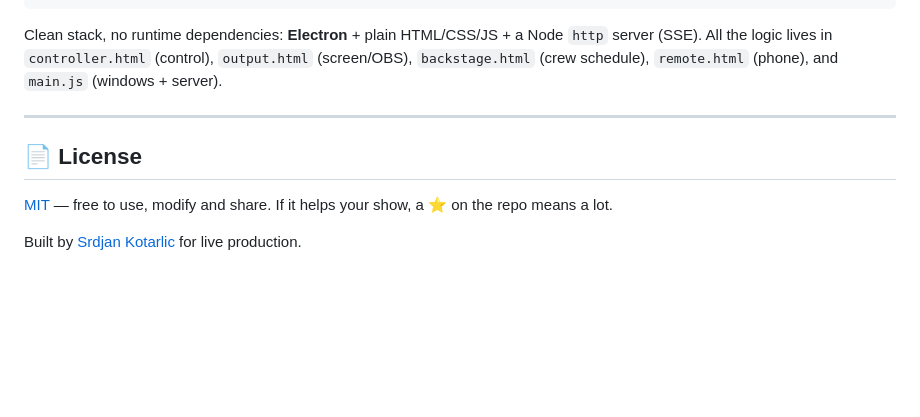
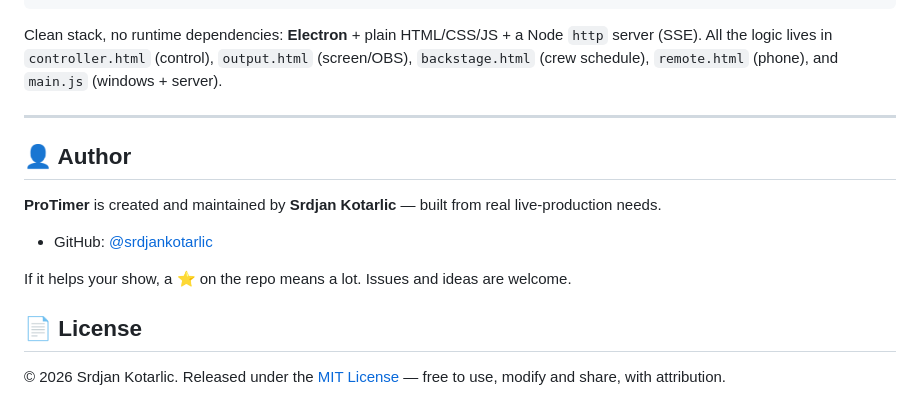
Before and after one commit to srdjankotarlic/protimer, a Markdown page: README.md, the part around the change. Drawn GitHub-style; blank space fills up the shorter version.

Commit message:
Add Author section, strengthen attribution
Co-Authored-By: Claude Fable 5 <noreply@anthropic.com>

```diff
--- a/README.md
+++ b/README.md
@@ -119,8 +119,14 @@ Clean stack, no runtime dependencies: **Electron** + plain HTML/CSS/JS + a Node
 
 ---
 
+## 👤 Author
+
+**ProTimer** is created and maintained by **Srdjan Kotarlic** — built from real live-production needs.
+
+- GitHub: [@srdjankotarlic](https://github.com/srdjankotarlic)
+
+If it helps your show, a ⭐ on the repo means a lot. Issues and ideas are welcome.
+
 ## 📄 License
 
-[MIT](LICENSE) — free to use, modify and share. If it helps your show, a ⭐ on the repo means a lot.
-
-Built by [Srdjan Kotarlic](https://github.com/srdjankotarlic) for live production.
+© 2026 Srdjan Kotarlic. Released under the [MIT License](LICENSE) — free to use, modify and share, with attribution.
```
